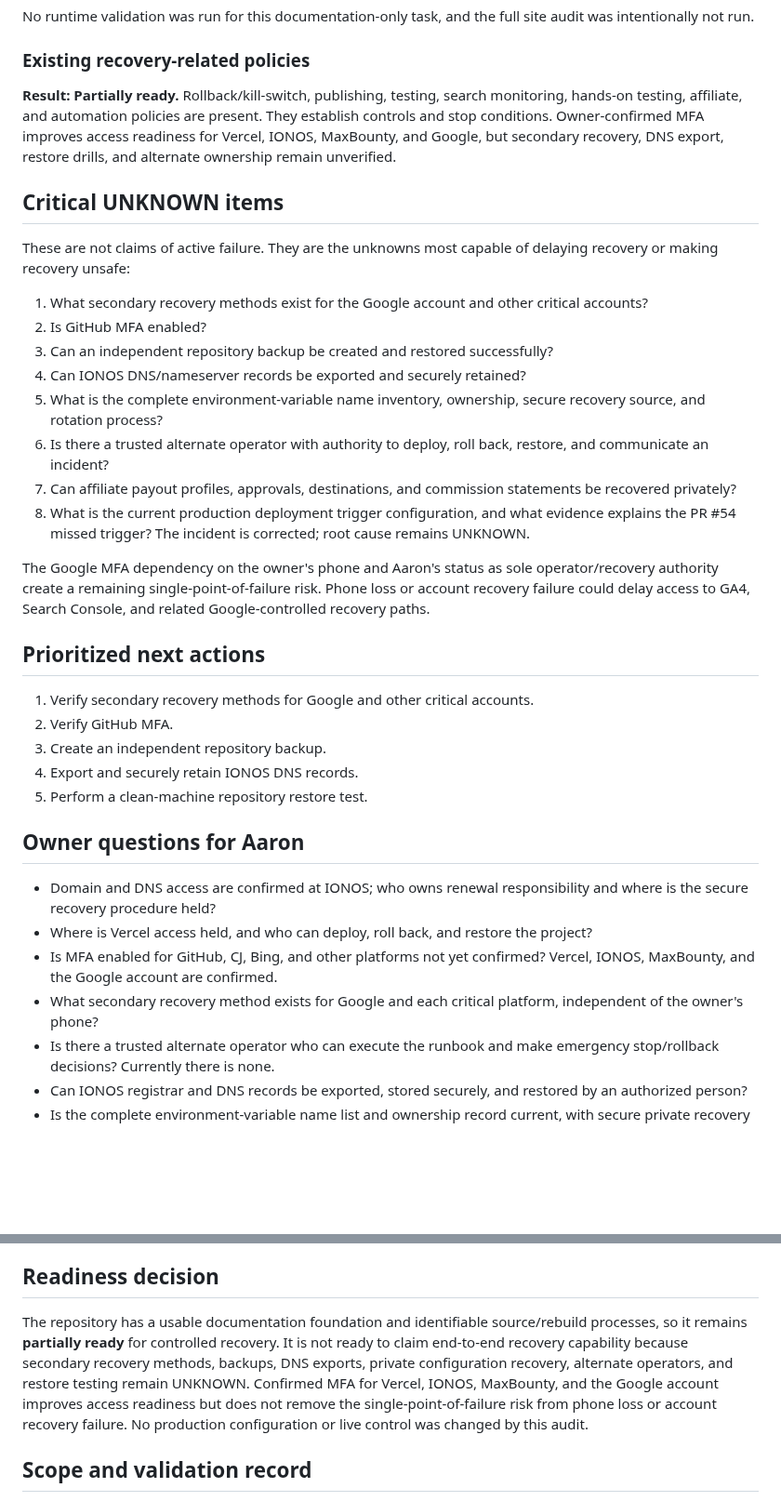
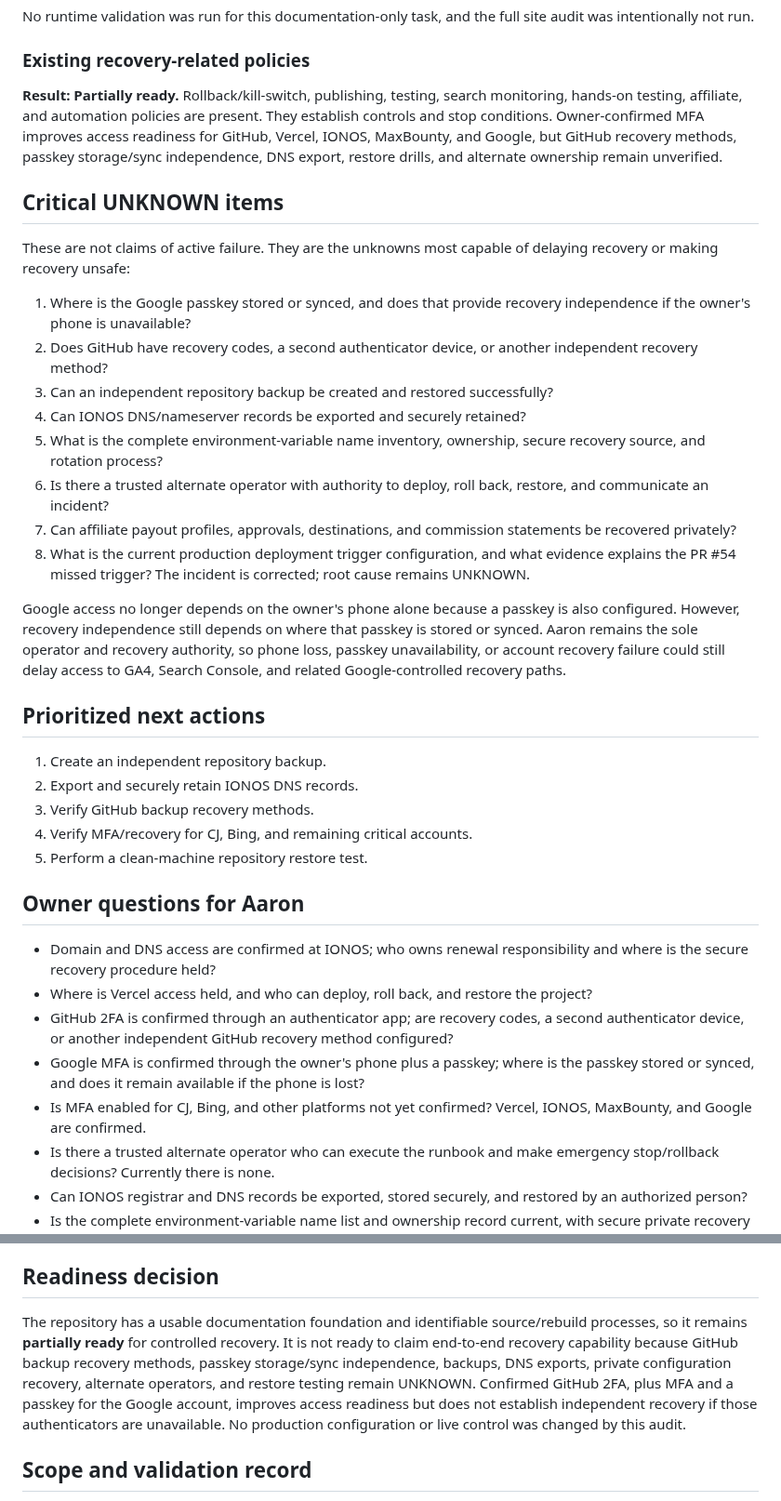
Before and after one commit to thetrendhawk/choose-better-tech, a Markdown page: docs/audits/production-recovery-readiness-2026-07-23.md, 2 parts joined by grey strips. Shown at 93% size. Drawn GitHub-style; blank space fills up the shorter version.

Commit message:
Record Google passkey and GitHub 2FA
Co-authored-by: thetrendhawk <286515379+thetrendhawk@users.noreply.github.com>

```diff
--- a/docs/audits/production-recovery-readiness-2026-07-23.md
+++ b/docs/audits/production-recovery-readiness-2026-07-23.md
@@ -65,14 +65,14 @@ No runtime validation was run for this documentation-only task, and the full sit
 
 ### Existing recovery-related policies
 
-**Result: Partially ready.** Rollback/kill-switch, publishing, testing, search monitoring, hands-on testing, affiliate, and automation policies are present. They establish controls and stop conditions. Owner-confirmed MFA improves access readiness for Vercel, IONOS, MaxBounty, and Google, but secondary recovery, DNS export, restore drills, and alternate ownership remain unverified.
+**Result: Partially ready.** Rollback/kill-switch, publishing, testing, search monitoring, hands-on testing, affiliate, and automation policies are present. They establish controls and stop conditions. Owner-confirmed MFA improves access readiness for GitHub, Vercel, IONOS, MaxBounty, and Google, but GitHub recovery methods, passkey storage/sync independence, DNS export, restore drills, and alternate ownership remain unverified.
 
 ## Critical UNKNOWN items
 
 These are not claims of active failure. They are the unknowns most capable of delaying recovery or making recovery unsafe:
 
-1. What secondary recovery methods exist for the Google account and other critical accounts?
-2. Is GitHub MFA enabled?
+1. Where is the Google passkey stored or synced, and does that provide recovery independence if the owner's phone is unavailable?
+2. Does GitHub have recovery codes, a second authenticator device, or another independent recovery method?
 3. Can an independent repository backup be created and restored successfully?
 4. Can IONOS DNS/nameserver records be exported and securely retained?
 5. What is the complete environment-variable name inventory, ownership, secure recovery source, and rotation process?
@@ -80,22 +80,23 @@ These are not claims of active failure. They are the unknowns most capable of de
 7. Can affiliate payout profiles, approvals, destinations, and commission statements be recovered privately?
 8. What is the current production deployment trigger configuration, and what evidence explains the PR #54 missed trigger? The incident is corrected; root cause remains UNKNOWN.
 
-The Google MFA dependency on the owner's phone and Aaron's status as sole operator/recovery authority create a remaining single-point-of-failure risk. Phone loss or account recovery failure could delay access to GA4, Search Console, and related Google-controlled recovery paths.
+Google access no longer depends on the owner's phone alone because a passkey is also configured. However, recovery independence still depends on where that passkey is stored or synced. Aaron remains the sole operator and recovery authority, so phone loss, passkey unavailability, or account recovery failure could still delay access to GA4, Search Console, and related Google-controlled recovery paths.
 
 ## Prioritized next actions
 
-1. Verify secondary recovery methods for Google and other critical accounts.
-2. Verify GitHub MFA.
-3. Create an independent repository backup.
-4. Export and securely retain IONOS DNS records.
+1. Create an independent repository backup.
+2. Export and securely retain IONOS DNS records.
+3. Verify GitHub backup recovery methods.
+4. Verify MFA/recovery for CJ, Bing, and remaining critical accounts.
 5. Perform a clean-machine repository restore test.
 
 ## Owner questions for Aaron
 
 - Domain and DNS access are confirmed at IONOS; who owns renewal responsibility and where is the secure recovery procedure held?
 - Where is Vercel access held, and who can deploy, roll back, and restore the project?
-- Is MFA enabled for GitHub, CJ, Bing, and other platforms not yet confirmed? Vercel, IONOS, MaxBounty, and the Google account are confirmed.
-- What secondary recovery method exists for Google and each critical platform, independent of the owner's phone?
+- GitHub 2FA is confirmed through an authenticator app; are recovery codes, a second authenticator device, or another independent GitHub recovery method configured?
+- Google MFA is confirmed through the owner's phone plus a passkey; where is the passkey stored or synced, and does it remain available if the phone is lost?
+- Is MFA enabled for CJ, Bing, and other platforms not yet confirmed? Vercel, IONOS, MaxBounty, and Google are confirmed.
 - Is there a trusted alternate operator who can execute the runbook and make emergency stop/rollback decisions? Currently there is none.
 - Can IONOS registrar and DNS records be exported, stored securely, and restored by an authorized person?
 - Is the complete environment-variable name list and ownership record current, with secure private recovery sources for values?
@@ -105,7 +106,7 @@ The Google MFA dependency on the owner's phone and Aaron's status as sole operat
 
 ## Readiness decision
 
-The repository has a usable documentation foundation and identifiable source/rebuild processes, so it remains **partially ready** for controlled recovery. It is not ready to claim end-to-end recovery capability because secondary recovery methods, backups, DNS exports, private configuration recovery, alternate operators, and restore testing remain UNKNOWN. Confirmed MFA for Vercel, IONOS, MaxBounty, and the Google account improves access readiness but does not remove the single-point-of-failure risk from phone loss or account recovery failure. No production configuration or live control was changed by this audit.
+The repository has a usable documentation foundation and identifiable source/rebuild processes, so it remains **partially ready** for controlled recovery. It is not ready to claim end-to-end recovery capability because GitHub backup recovery methods, passkey storage/sync independence, backups, DNS exports, private configuration recovery, alternate operators, and restore testing remain UNKNOWN. Confirmed GitHub 2FA, plus MFA and a passkey for the Google account, improves access readiness but does not establish independent recovery if those authenticators are unavailable. No production configuration or live control was changed by this audit.
 
 ## Scope and validation record
 
```
Also changed, not shown: other parts of docs/audits/production-recovery-readiness-2026-07-23.md (+3 -3 lines), operations/PRODUCTION_RECOVERY_INVENTORY.md (+3 -3 lines).
